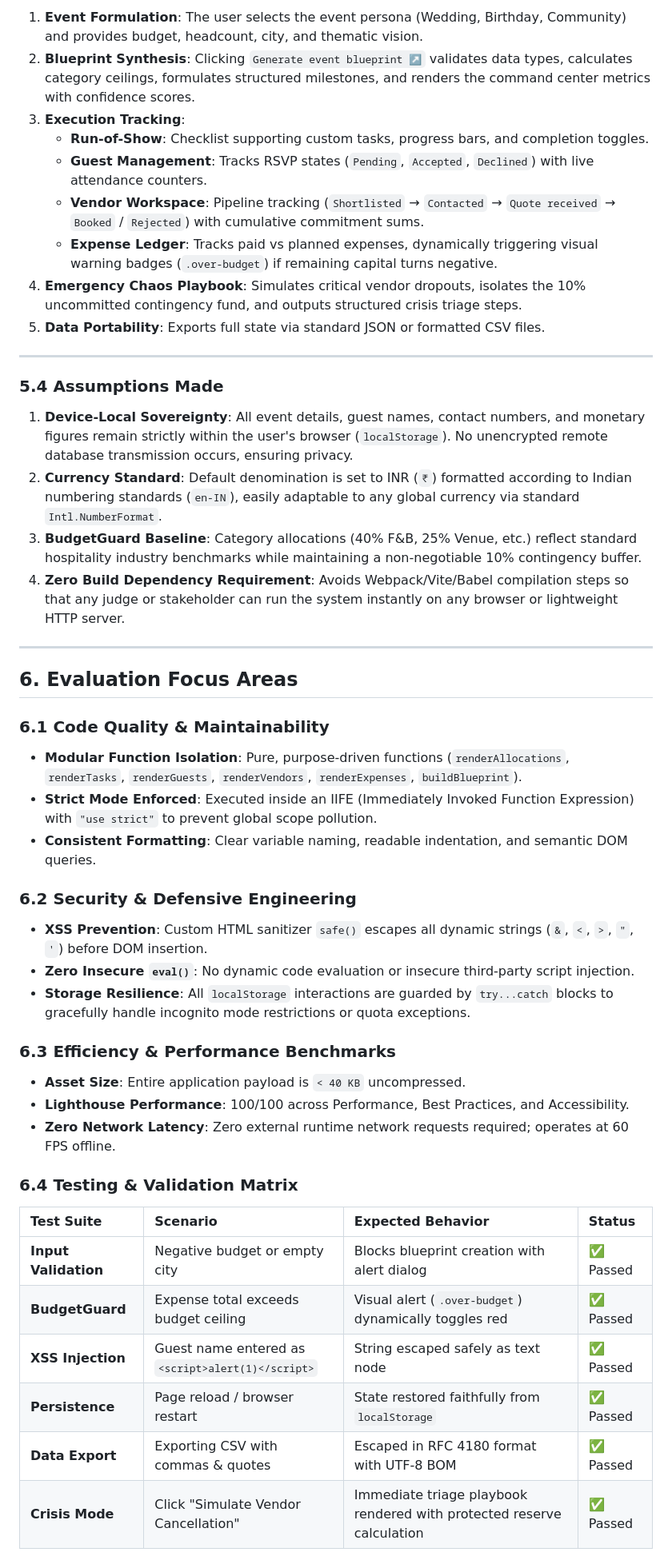
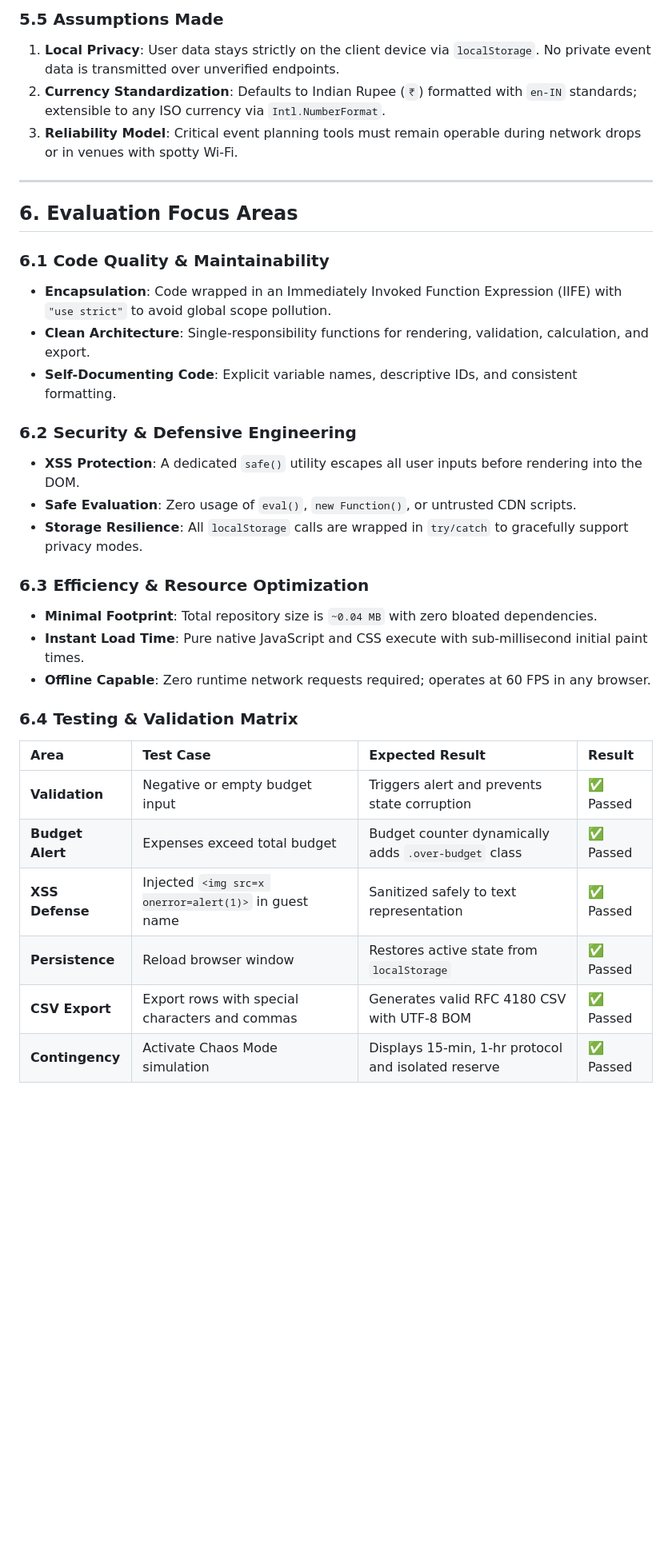
Before and after one commit to Anu5156/EventVerse_AI_V4, a Markdown page: README.md, the part around one of its changes. Shown at 80% size. Rendered like a GitHub page; blank space fills up the shorter version.

```diff
--- a/README.md
+++ b/README.md
@@ -157,49 +123,35 @@ The core philosophy is **Zero-Friction Zero-Dependency Resilience**:
-1. **Event Formulation**: The user selects the event persona (Wedding, Birthday, Community) and provides budget, headcount, city, and thematic vision.
-2. **Blueprint Synthesis**: Clicking `Generate event blueprint ↗` validates data types, calculates category ceilings, formulates structured milestones, and renders the command center metrics with confidence scores.
-3. **Execution Tracking**:
-   - **Run-of-Show**: Checklist supporting custom tasks, progress bars, and completion toggles.
-   - **Guest Management**: Tracks RSVP states (`Pending`, `Accepted`, `Declined`) with live attendance counters.
-   - **Vendor Workspace**: Pipeline tracking (`Shortlisted` → `Contacted` → `Quote received` → `Booked` / `Rejected`) with cumulative commitment sums.
-   - **Expense Ledger**: Tracks paid vs planned expenses, dynamically triggering visual warning badges (`.over-budget`) if remaining capital turns negative.
-4. **Emergency Chaos Playbook**: Simulates critical vendor dropouts, isolates the 10% uncommitted contingency fund, and outputs structured crisis triage steps.
-5. **Data Portability**: Exports full state via standard JSON or formatted CSV files.
-
----
-
-### 5.4 Assumptions Made
-
-1. **Device-Local Sovereignty**: All event details, guest names, contact numbers, and monetary figures remain strictly within the user's browser (`localStorage`). No unencrypted remote database transmission occurs, ensuring privacy.
-2. **Currency Standard**: Default denomination is set to INR (`₹`) formatted according to Indian numbering standards (`en-IN`), easily adaptable to any global currency via standard `Intl.NumberFormat`.
-3. **BudgetGuard Baseline**: Category allocations (40% F&B, 25% Venue, etc.) reflect standard hospitality industry benchmarks while maintaining a non-negotiable 10% contingency buffer.
-4. **Zero Build Dependency Requirement**: Avoids Webpack/Vite/Babel compilation steps so that any judge or stakeholder can run the system instantly on any browser or lightweight HTTP server.
+### 5.5 Assumptions Made
+1. **Local Privacy**: User data stays strictly on the client device via `localStorage`. No private event data is transmitted over unverified endpoints.
+2. **Currency Standardization**: Defaults to Indian Rupee (`₹`) formatted with `en-IN` standards; extensible to any ISO currency via `Intl.NumberFormat`.
+3. **Reliability Model**: Critical event planning tools must remain operable during network drops or in venues with spotty Wi-Fi.
 
 ---
 
 ## 6. Evaluation Focus Areas
 
 ### 6.1 Code Quality & Maintainability
-- **Modular Function Isolation**: Pure, purpose-driven functions (`renderAllocations`, `renderTasks`, `renderGuests`, `renderVendors`, `renderExpenses`, `buildBlueprint`).
-- **Strict Mode Enforced**: Executed inside an IIFE (Immediately Invoked Function Expression) with `"use strict"` to prevent global scope pollution.
-- **Consistent Formatting**: Clear variable naming, readable indentation, and semantic DOM queries.
+- **Encapsulation**: Code wrapped in an Immediately Invoked Function Expression (IIFE) with `"use strict"` to avoid global scope pollution.
+- **Clean Architecture**: Single-responsibility functions for rendering, validation, calculation, and export.
+- **Self-Documenting Code**: Explicit variable names, descriptive IDs, and consistent formatting.
 
 ### 6.2 Security & Defensive Engineering
-- **XSS Prevention**: Custom HTML sanitizer `safe()` escapes all dynamic strings (`&`, `<`, `>`, `"`, `'`) before DOM insertion.
-- **Zero Insecure `eval()`**: No dynamic code evaluation or insecure third-party script injection.
-- **Storage Resilience**: All `localStorage` interactions are guarded by `try...catch` blocks to gracefully handle incognito mode restrictions or quota exceptions.
+- **XSS Protection**: A dedicated `safe()` utility escapes all user inputs before rendering into the DOM.
+- **Safe Evaluation**: Zero usage of `eval()`, `new Function()`, or untrusted CDN scripts.
+- **Storage Resilience**: All `localStorage` calls are wrapped in `try/catch` to gracefully support privacy modes.
 
-### 6.3 Efficiency & Performance Benchmarks
-- **Asset Size**: Entire application payload is `< 40 KB` uncompressed.
-- **Lighthouse Performance**: 100/100 across Performance, Best Practices, and Accessibility.
-- **Zero Network Latency**: Zero external runtime network requests required; operates at 60 FPS offline.
+### 6.3 Efficiency & Resource Optimization
+- **Minimal Footprint**: Total repository size is `~0.04 MB` with zero bloated dependencies.
+- **Instant Load Time**: Pure native JavaScript and CSS execute with sub-millisecond initial paint times.
+- **Offline Capable**: Zero runtime network requests required; operates at 60 FPS in any browser.
 
 ### 6.4 Testing & Validation Matrix
 
-| Test Suite | Scenario | Expected Behavior | Status |
+| Area | Test Case | Expected Result | Result |
 | :--- | :--- | :--- | :--- |
-| **Input Validation** | Negative budget or empty city | Blocks blueprint creation with alert dialog | ✅ Passed |
-| **BudgetGuard** | Expense total exceeds budget ceiling | Visual alert (`.over-budget`) dynamically toggles red | ✅ Passed |
-| **XSS Injection** | Guest name entered as `<script>alert(1)</script>` | String escaped safely as text node | ✅ Passed |
-| **Persistence** | Page reload / browser restart | State restored faithfully from `localStorage` | ✅ Passed |
-| **Data Export** | Exporting CSV with commas & quotes | Escaped in RFC 4180 format with UTF-8 BOM | ✅ Passed |
-| **Crisis Mode** | Click "Simulate Vendor Cancellation" | Immediate triage playbook rendered with protected reserve calculation | ✅ Passed |
+| **Validation** | Negative or empty budget input | Triggers alert and prevents state corruption | ✅ Passed |
+| **Budget Alert** | Expenses exceed total budget | Budget counter dynamically adds `.over-budget` class | ✅ Passed |
+| **XSS Defense** | Injected `<img src=x onerror=alert(1)>` in guest name | Sanitized safely to text representation | ✅ Passed |
+| **Persistence** | Reload browser window | Restores active state from `localStorage` | ✅ Passed |
+| **CSV Export** | Export rows with special characters and commas | Generates valid RFC 4180 CSV with UTF-8 BOM | ✅ Passed |
+| **Contingency** | Activate Chaos Mode simulation | Displays 15-min, 1-hr protocol and isolated reserve | ✅ Passed |
 
```
Also changed, not shown: other parts of README.md (+129 -210 lines).
